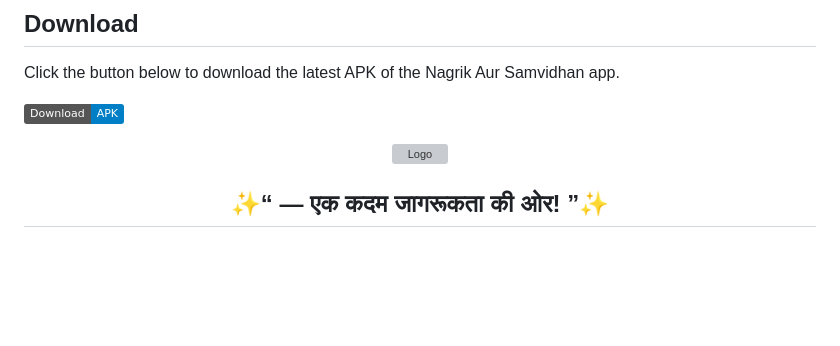
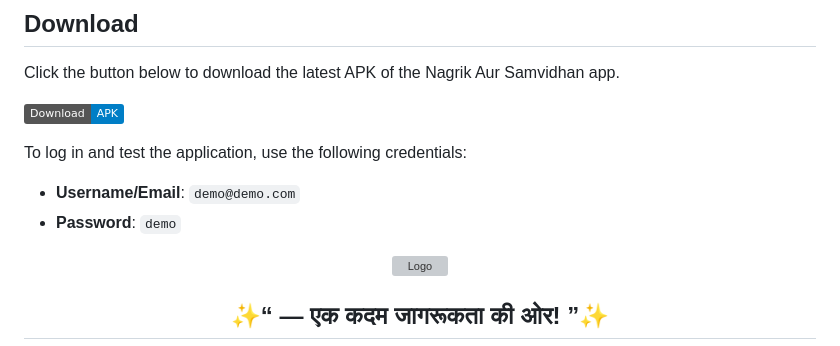
Before and after one commit to Yashshukla11/Nagrik-Aur-Samvidhan, a Markdown page: README.md, the part around the change. Drawn GitHub-style; badges without logos; blank space fills up the shorter version; grey boxes are pictures that could not be loaded.

```diff
--- a/README.md
+++ b/README.md
@@ -6,6 +6,10 @@ Click the button below to download the latest APK of the Nagrik Aur Samvidhan ap
 [![Download APK](https://img.shields.io/badge/Download-APK-blue)](https://drive.google.com/file/d/1BzmYm6rd_YCcCB9w5nmq9VruTH67nCcv/view?usp=sharing)
 
 
+To log in and test the application, use the following credentials:
+
+- **Username/Email**: `demo@demo.com`
+- **Password**: `demo`
 
 
 
```
